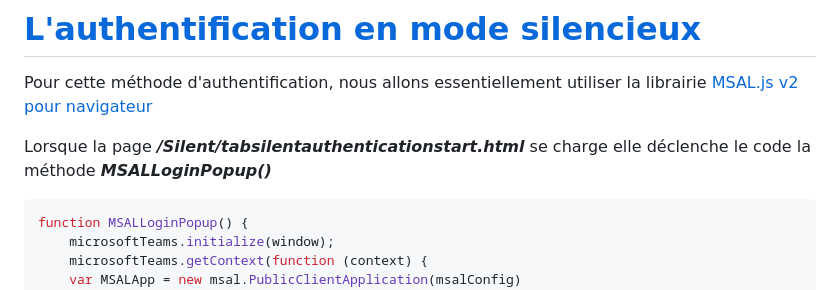
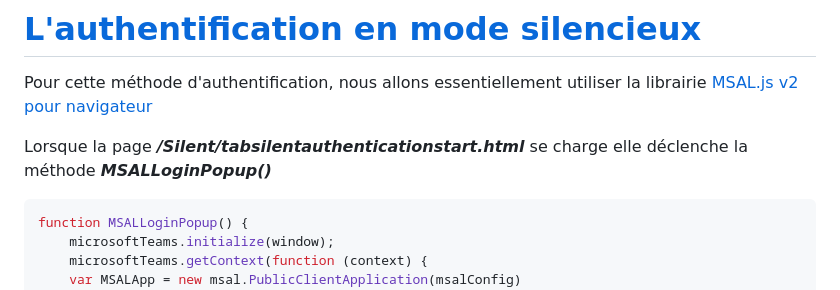
Before and after one commit to EricVernie/AuthentificationInTeams, a Markdown page: Silent.md, the part around the change printed below. Drawn GitHub-style.

````diff
--- a/Silent.md
+++ b/Silent.md
@@ -2,7 +2,7 @@
 
 Pour cette méthode d'authentification, nous allons essentiellement utiliser la librairie [MSAL.js v2 pour navigateur](https://github.com/AzureAD/microsoft-authentication-library-for-js/tree/dev/lib/msal-browser)
 
-Lorsque la page **_/Silent/tabsilentauthenticationstart.html_** se charge elle déclenche le code la méthode **_MSALLoginPopup()_**
+Lorsque la page **_/Silent/tabsilentauthenticationstart.html_** se charge elle déclenche la méthode **_MSALLoginPopup()_**
 
 ```JS
 function MSALLoginPopup() {
````
Also changed, not shown: other parts of Silent.md (+4 -0 lines), Tab.md (+9 -1 lines), images/SilentToken.png (added), images/TabToken.png (added).
